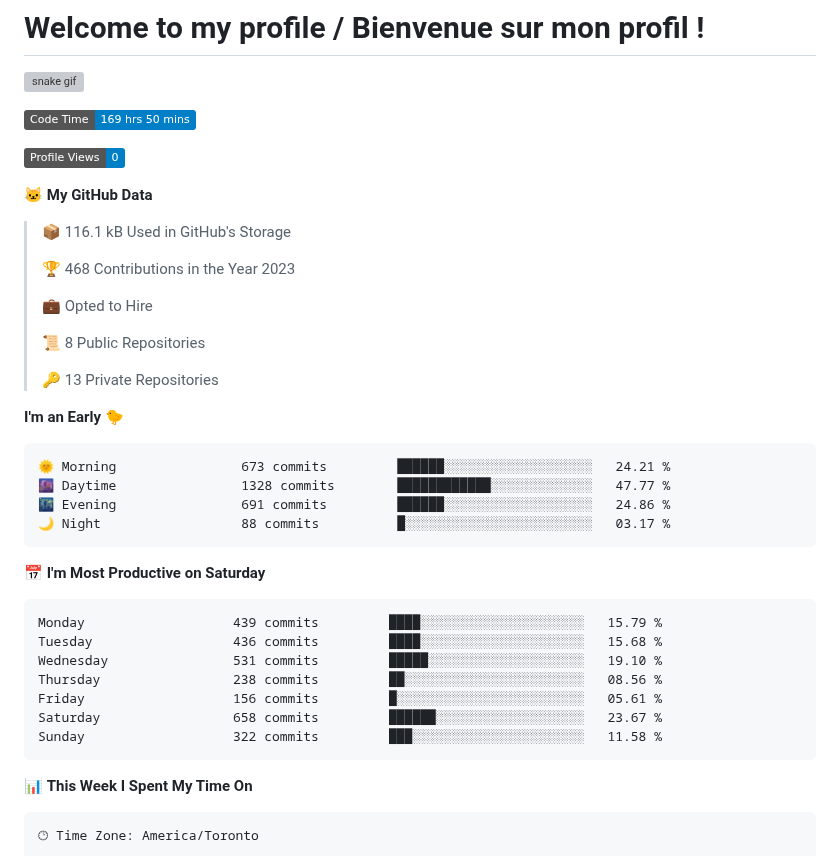
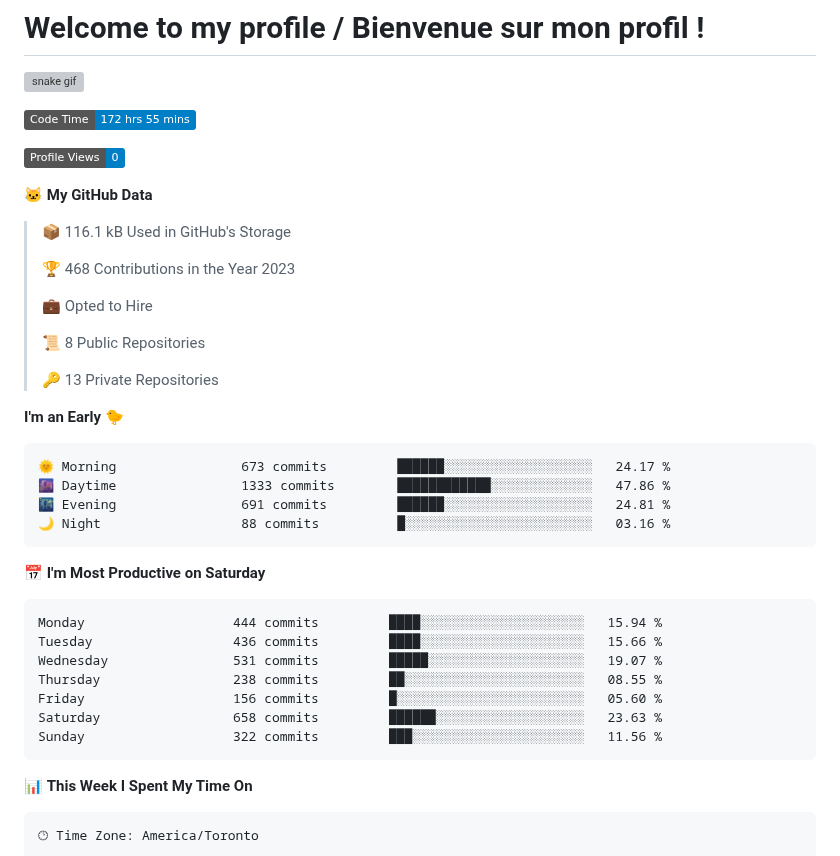
Before and after one commit to wolf-361/wolf-361, a Markdown page: README.md, the part around one of its changes. Rendered like a GitHub page; badges without logos; grey boxes are pictures that could not be loaded.

Commit message:
Updated with Dev Metrics

````diff
--- a/README.md
+++ b/README.md
@@ -3,7 +3,7 @@
 ![snake gif](https://github.com/wolf-361/wolf-361/blob/output/github-contribution-grid-snake.svg)
 
 <!--START_SECTION:waka-->
-![Code Time](http://img.shields.io/badge/Code%20Time-169%20hrs%2050%20mins-blue)
+![Code Time](http://img.shields.io/badge/Code%20Time-172%20hrs%2055%20mins-blue)
 
 ![Profile Views](http://img.shields.io/badge/Profile%20Views-0-blue)
 
@@ -22,21 +22,21 @@
 **I'm an Early 🐤**
 
 ```text
-🌞 Morning                673 commits         ██████░░░░░░░░░░░░░░░░░░░   24.21 %
-🌆 Daytime                1328 commits        ████████████░░░░░░░░░░░░░   47.77 %
-🌃 Evening                691 commits         ██████░░░░░░░░░░░░░░░░░░░   24.86 %
-🌙 Night                  88 commits          █░░░░░░░░░░░░░░░░░░░░░░░░   03.17 %
+🌞 Morning                673 commits         ██████░░░░░░░░░░░░░░░░░░░   24.17 %
+🌆 Daytime                1333 commits        ████████████░░░░░░░░░░░░░   47.86 %
+🌃 Evening                691 commits         ██████░░░░░░░░░░░░░░░░░░░   24.81 %
+🌙 Night                  88 commits          █░░░░░░░░░░░░░░░░░░░░░░░░   03.16 %
 ```
 📅 **I'm Most Productive on Saturday**
 
 ```text
-Monday                   439 commits         ████░░░░░░░░░░░░░░░░░░░░░   15.79 %
-Tuesday                  436 commits         ████░░░░░░░░░░░░░░░░░░░░░   15.68 %
-Wednesday                531 commits         █████░░░░░░░░░░░░░░░░░░░░   19.10 %
-Thursday                 238 commits         ██░░░░░░░░░░░░░░░░░░░░░░░   08.56 %
-Friday                   156 commits         █░░░░░░░░░░░░░░░░░░░░░░░░   05.61 %
-Saturday                 658 commits         ██████░░░░░░░░░░░░░░░░░░░   23.67 %
-Sunday                   322 commits         ███░░░░░░░░░░░░░░░░░░░░░░   11.58 %
+Monday                   444 commits         ████░░░░░░░░░░░░░░░░░░░░░   15.94 %
+Tuesday                  436 commits         ████░░░░░░░░░░░░░░░░░░░░░   15.66 %
+Wednesday                531 commits         █████░░░░░░░░░░░░░░░░░░░░   19.07 %
+Thursday                 238 commits         ██░░░░░░░░░░░░░░░░░░░░░░░   08.55 %
+Friday                   156 commits         █░░░░░░░░░░░░░░░░░░░░░░░░   05.60 %
+Saturday                 658 commits         ██████░░░░░░░░░░░░░░░░░░░   23.63 %
+Sunday                   322 commits         ███░░░░░░░░░░░░░░░░░░░░░░   11.56 %
 ```
 
 
````
Also changed, not shown: other parts of README.md (+1 -1 lines), assets/bar_graph.png.
